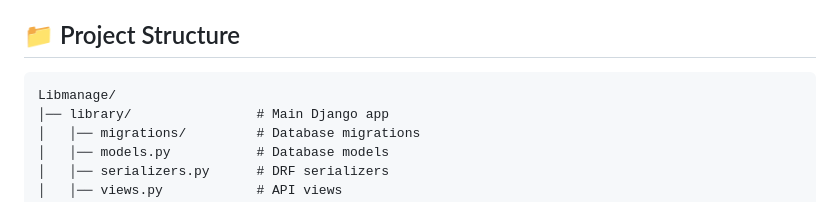
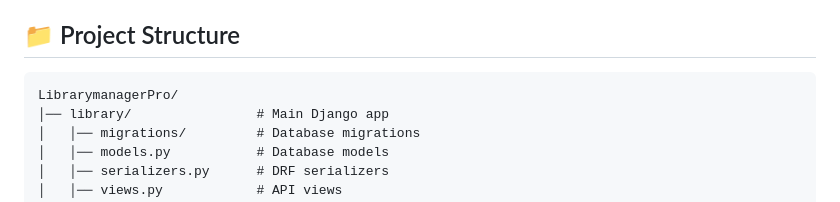
Before and after one commit to shreyash0019/librarymanagerPro, a Markdown page: README.md, the part around the change. GitHub-like rendering.

````diff
--- a/README.md
+++ b/README.md
@@ -26,7 +26,7 @@ A simple web-based Library Management System built using Django, MySQL, HTML, CS
 
 ## 📁 Project Structure
 ```
-Libmanage/
+LibrarymanagerPro/
 │── library/                # Main Django app
 │   │── migrations/         # Database migrations
 │   │── models.py           # Database models
````
